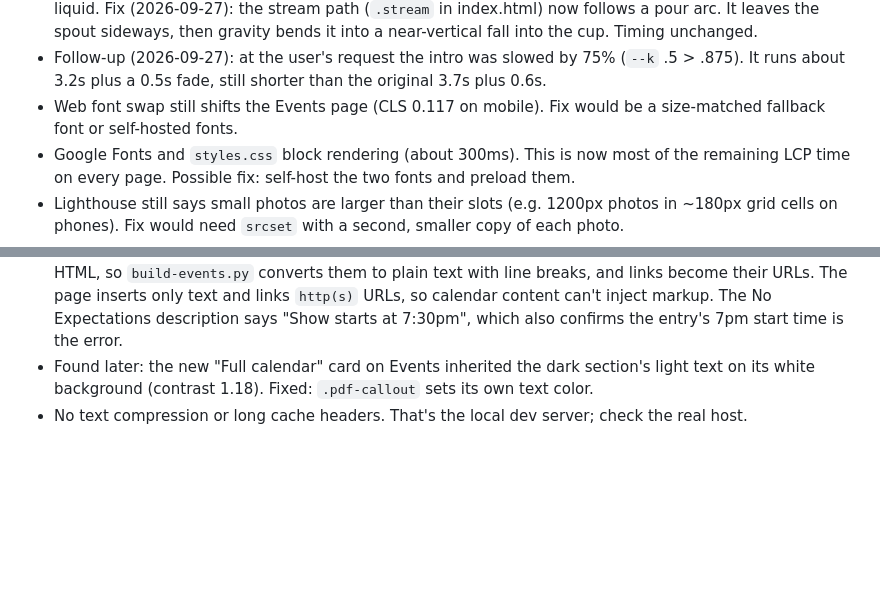
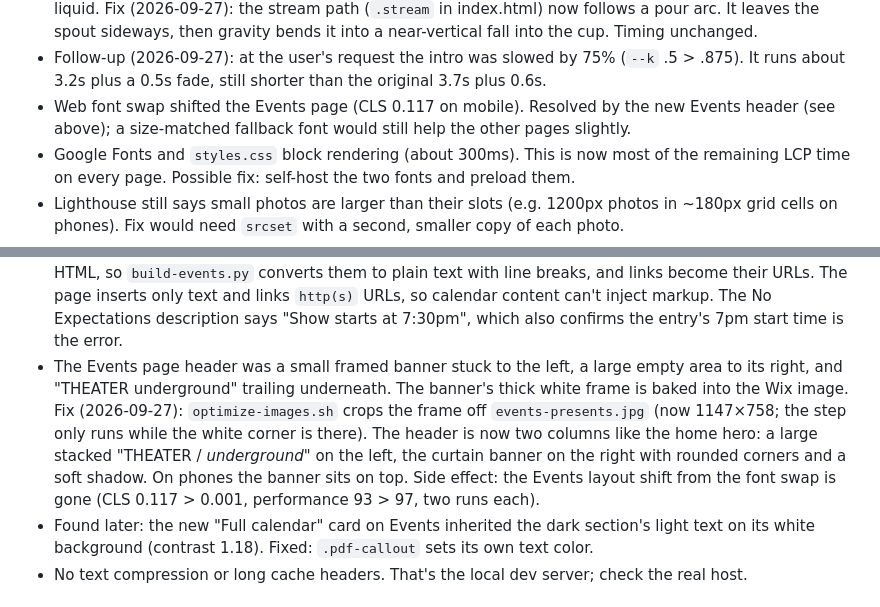
Before and after one commit to austinjhunt/coffee-underground-redesign, a Markdown page: docs/OUTLINE.md, 2 parts joined by grey strips. Drawn GitHub-style; blank space fills up the shorter version.

```diff
--- a/docs/OUTLINE.md
+++ b/docs/OUTLINE.md
@@ -45,7 +45,7 @@ Not changed:
 - Home first paint was about 1s later than other pages on a phone because the 3.7s intro covered the page, and it replayed in every new tab (it used `sessionStorage`), so visitors arriving from links saw it again and again. Fix (2026-09-27): it now shows at most once every 30 days per browser (`localStorage` with a timestamp), and it plays at double speed. Every step is kept, only faster: one factor `--k: .5` on `#intro` scales every duration and delay in the CSS, and the script reads it for the total. It runs about 1.85s plus a 0.3s fade. Checked with timed headless frames: pouring at 0.7s, complete at 1.5s, gone by 2.4s.
 - In the intro, the milk stream was a nearly straight diagonal from the spout to the cup, which didn't read as liquid. Fix (2026-09-27): the stream path (`.stream` in index.html) now follows a pour arc. It leaves the spout sideways, then gravity bends it into a near-vertical fall into the cup. Timing unchanged.
 - Follow-up (2026-09-27): at the user's request the intro was slowed by 75% (`--k` .5 > .875). It runs about 3.2s plus a 0.5s fade, still shorter than the original 3.7s plus 0.6s.
-- Web font swap still shifts the Events page (CLS 0.117 on mobile). Fix would be a size-matched fallback font or self-hosted fonts.
+- Web font swap shifted the Events page (CLS 0.117 on mobile). Resolved by the new Events header (see above); a size-matched fallback font would still help the other pages slightly.
 - Google Fonts and `styles.css` block rendering (about 300ms). This is now most of the remaining LCP time on every page. Possible fix: self-host the two fonts and preload them.
 - Lighthouse still says small photos are larger than their slots (e.g. 1200px photos in ~180px grid cells on phones). Fix would need `srcset` with a second, smaller copy of each photo.
 - Pressing Escape doesn't close the mobile nav.
@@ -55,6 +55,7 @@ Not changed:
 - The "Mice on Main" link near the top of the home page points to www.miceonmain.com, which has a broken HTTPS certificate: it's issued for `*.hostingplatform.com`, not miceonmain.com, and expired Jul 3, 2026. The `http://` address returns 403. Visitors who click get a browser security warning. Fix (2026-09-27): the sentence moved down to the end of "Something for everyone" (after "Plenty of comfy seating..."), so the first thing visitors see isn't a link that warns. Text and link unchanged.
 - The Events page's "Upcoming events" were two hand-written cards (Say What?! Poetry Slam, No Expectations Comedy) copied from Wix. They never changed, so cancellations, one-off shows, holiday hours and other regulars (Alchemy, Greenville Jazz Collective) never showed. Fix (2026-09-27): cards removed. The section now lists the next 7 days from the CU Google Calendar. `scripts/build-events.py` reads the calendar's public ICS feed, expands repeating events, and writes `assets/data/events.json`. The Pages workflow runs it on every deploy and daily at 09:00 UTC, and a small script on the page renders it in Greenville time. If the file is missing or JS is off, the section shows a link to the full calendar. The old card text and photos (`events-saywhat.jpeg`, `events-noexp.jpeg`, still in assets) are in the first commit, 71eb5be. Because the page now shows the calendar as-is, the calendar's 7pm time for No Expectations (the correct time is 7:30pm) is now visible on the Events page too.
 - Follow-up (2026-09-27): each event in the feed now shows the calendar's Location field as a short note (the owner uses it for price and admission, e.g. "Admission = A menu item purchase") and the full description in a "Details" toggle, collapsed by default (native `<details>`). Google stores descriptions as HTML, so `build-events.py` converts them to plain text with line breaks, and links become their URLs. The page inserts only text and links `http(s)` URLs, so calendar content can't inject markup. The No Expectations description says "Show starts at 7:30pm", which also confirms the entry's 7pm start time is the error.
+- The Events page header was a small framed banner stuck to the left, a large empty area to its right, and "THEATER underground" trailing underneath. The banner's thick white frame is baked into the Wix image. Fix (2026-09-27): `optimize-images.sh` crops the frame off `events-presents.jpg` (now 1147×758; the step only runs while the white corner is there). The header is now two columns like the home hero: a large stacked "THEATER / *underground*" on the left, the curtain banner on the right with rounded corners and a soft shadow. On phones the banner sits on top. Side effect: the Events layout shift from the font swap is gone (CLS 0.117 > 0.001, performance 93 > 97, two runs each).
 - Found later: the new "Full calendar" card on Events inherited the dark section's light text on its white background (contrast 1.18). Fixed: `.pdf-callout` sets its own text color.
 - No text compression or long cache headers. That's the local dev server; check the real host.
 
```
Also changed, not shown: assets/img/events-presents.jpg, 3 other files.
